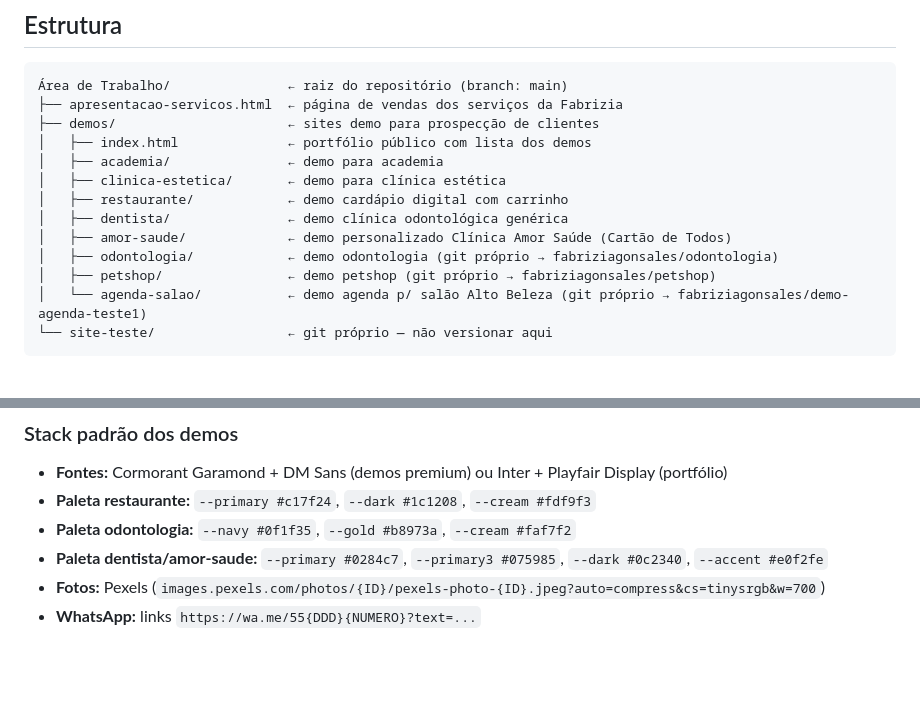
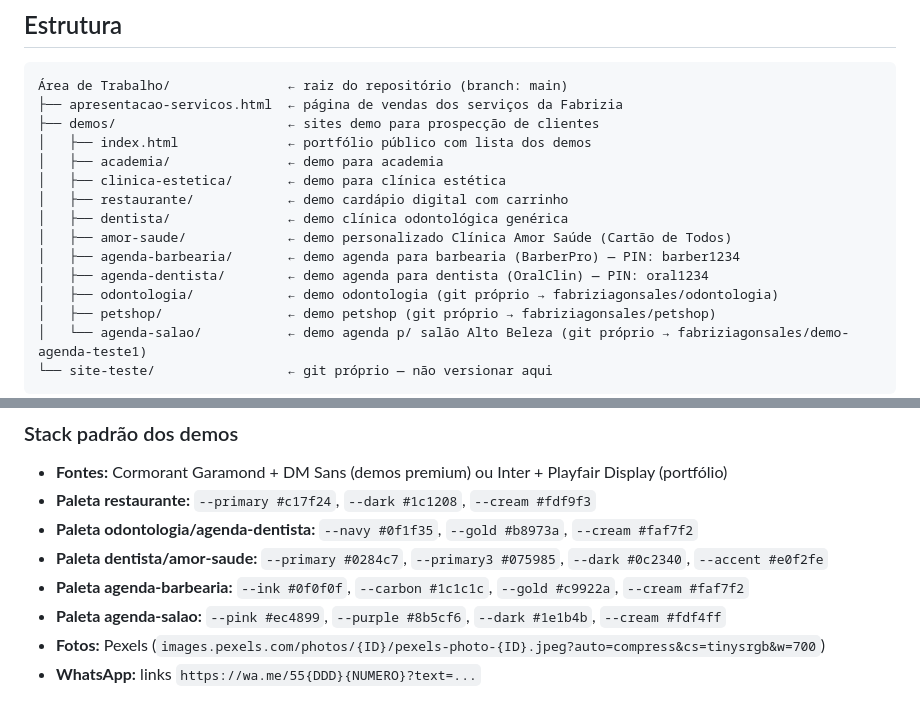
Before and after one commit to fabriziagonsales/teste2, a Markdown page: CLAUDE.md, 2 parts joined by grey strips. GitHub-like rendering; blank space fills up the shorter version.

```diff
--- a/CLAUDE.md
+++ b/CLAUDE.md
@@ -22,6 +22,8 @@ Sempre responder em **português (pt-BR)**.
 │   ├── restaurante/            ← demo cardápio digital com carrinho
 │   ├── dentista/               ← demo clínica odontológica genérica
 │   ├── amor-saude/             ← demo personalizado Clínica Amor Saúde (Cartão de Todos)
+│   ├── agenda-barbearia/       ← demo agenda para barbearia (BarberPro) — PIN: barber1234
+│   ├── agenda-dentista/        ← demo agenda para dentista (OralClin) — PIN: oral1234
 │   ├── odontologia/            ← demo odontologia (git próprio → fabriziagonsales/odontologia)
 │   ├── petshop/                ← demo petshop (git próprio → fabriziagonsales/petshop)
 │   └── agenda-salao/           ← demo agenda p/ salão Alto Beleza (git próprio → fabriziagonsales/demo-agenda-teste1)
@@ -37,8 +39,10 @@ Todos os demos são **single-file HTML** (`index.html`) com CSS e JS inline. Sem
 ### Stack padrão dos demos
 - **Fontes:** Cormorant Garamond + DM Sans (demos premium) ou Inter + Playfair Display (portfólio)
 - **Paleta restaurante:** `--primary #c17f24`, `--dark #1c1208`, `--cream #fdf9f3`
-- **Paleta odontologia:** `--navy #0f1f35`, `--gold #b8973a`, `--cream #faf7f2`
+- **Paleta odontologia/agenda-dentista:** `--navy #0f1f35`, `--gold #b8973a`, `--cream #faf7f2`
 - **Paleta dentista/amor-saude:** `--primary #0284c7`, `--primary3 #075985`, `--dark #0c2340`, `--accent #e0f2fe`
+- **Paleta agenda-barbearia:** `--ink #0f0f0f`, `--carbon #1c1c1c`, `--gold #c9922a`, `--cream #faf7f2`
+- **Paleta agenda-salao:** `--pink #ec4899`, `--purple #8b5cf6`, `--dark #1e1b4b`, `--cream #fdf4ff`
 - **Fotos:** Pexels (`images.pexels.com/photos/{ID}/pexels-photo-{ID}.jpeg?auto=compress&cs=tinysrgb&w=700`)
 - **WhatsApp:** links `https://wa.me/55{DDD}{NUMERO}?text=...`
 
```
Also changed, not shown: other parts of CLAUDE.md (+59 -0 lines).
